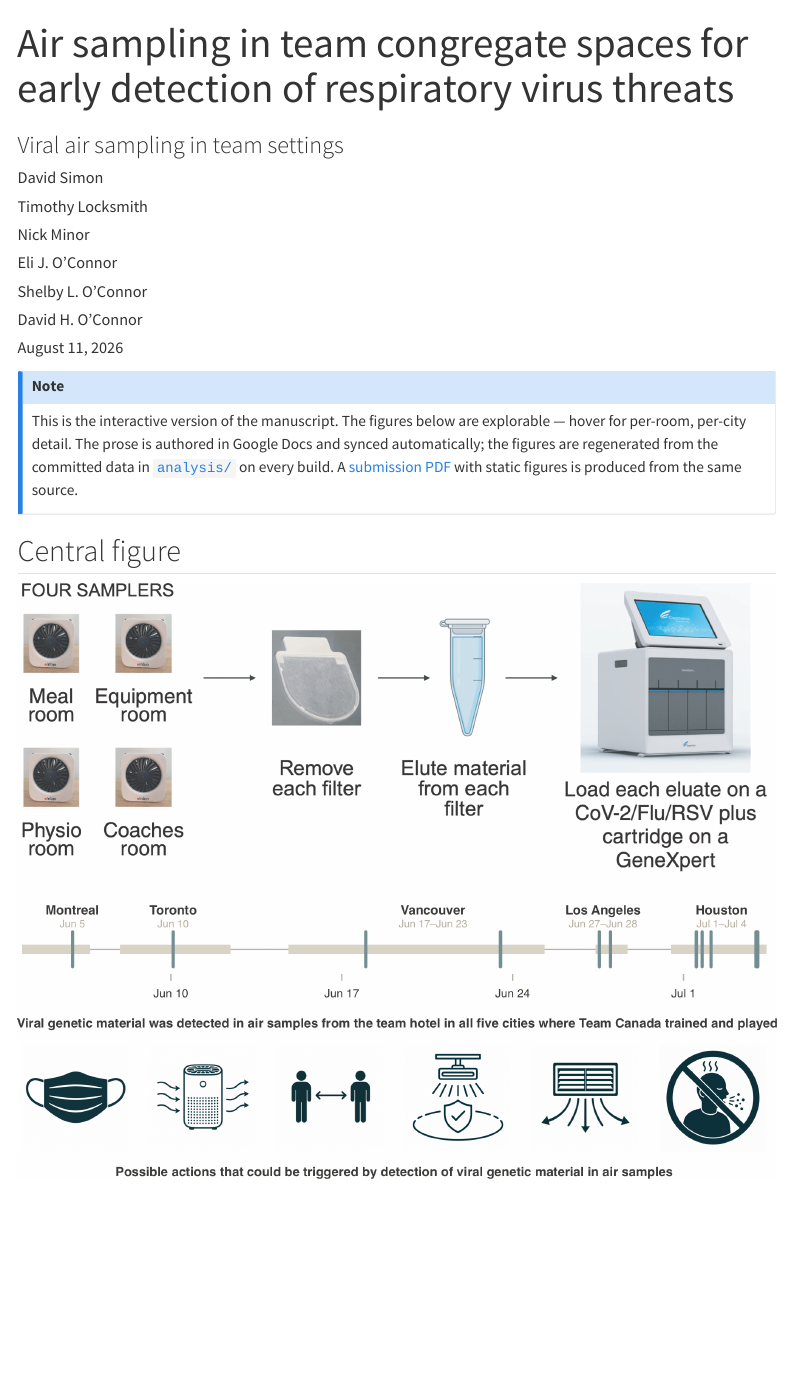
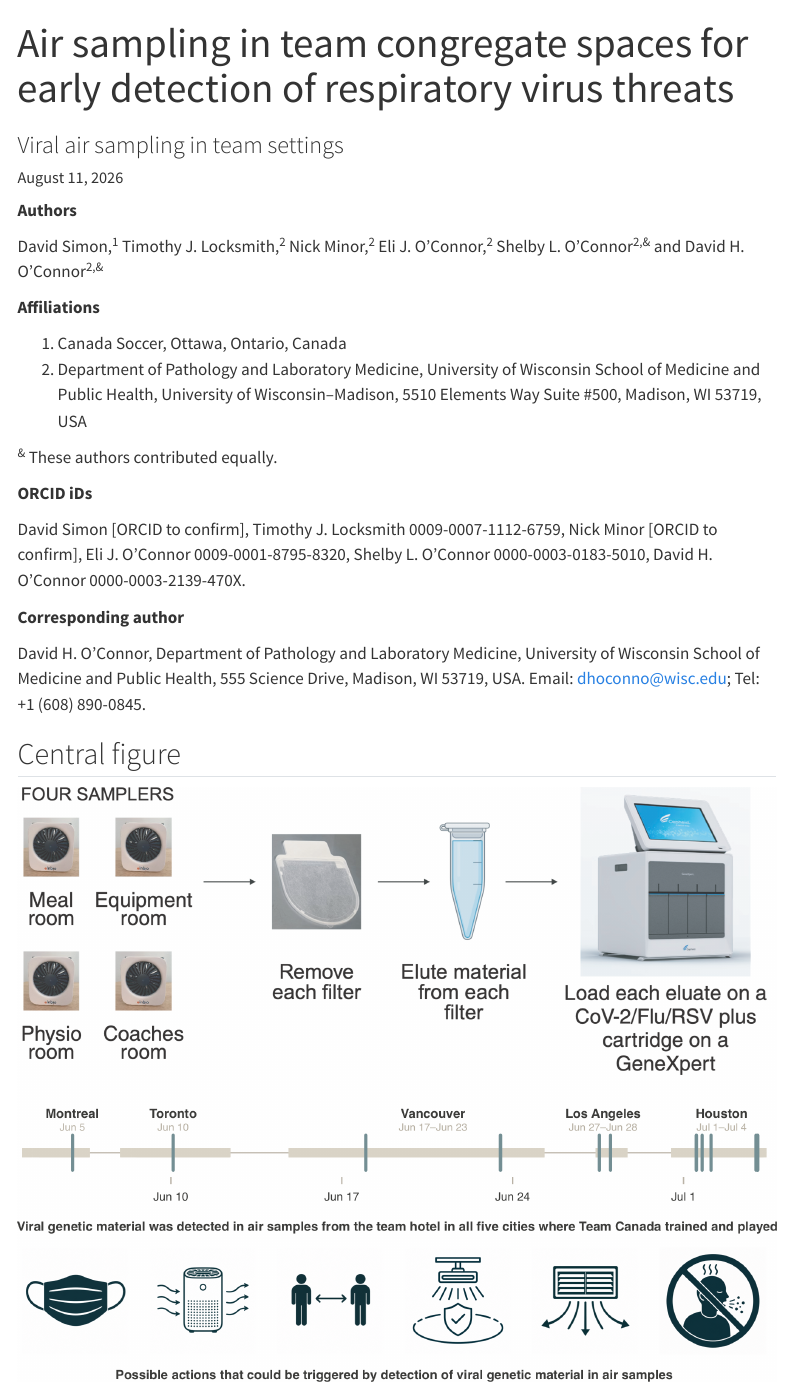
Before and after one commit to dholab/team-canada-world-cup-2026, a Quarto document (index.qmd): the page in a window 1100 px wide, from its top. Rendered offline with R 4.5, knitr and Pandoc in place of Quarto, with nearby package versions; menus at the side of the page are left out.

Commit message:
PDF: full submission front matter, per-section page breaks, figures on own pages
- Add complete front matter from the Google Doc (authors with affiliation
  markers, full affiliations, ORCID iDs, equal-contribution note, corresponding
  author with email/phone). Two ORCIDs are marked [ORCID to confirm].
- Remove the interactive-version callout box (the GitHub Pages site will be the
  interactive version once made public).
- Each major section (## heading) starts on a new page via
  \pretocmd{\subsection}{\clearpage}; each figure sits on its own page
  (fig-pos 'p' + float fractions). Bold the figure label with caption labelfont.
- Refresh the committed submission PDF (docs/) with these changes.

Co-Authored-By: Claude Opus 4.8 <noreply@anthropic.com>

```diff
--- a/_quarto.yml
+++ b/_quarto.yml
@@ -25,0 +38,4 @@ format:
+        \renewcommand{\floatpagefraction}{0.01}
+        \renewcommand{\topfraction}{0.99}
+        \renewcommand{\bottomfraction}{0.99}
+        \renewcommand{\textfraction}{0.01}
--- a/index.qmd
+++ b/index.qmd
@@ -1,4 +1,3 @@
 ---
 title: "Air sampling in team congregate spaces for early detection of respiratory virus threats"
 subtitle: "Viral air sampling in team settings"
-author:
@@ -11,11 +4,3 @@ author:
-  - name: "Eli J. O'Connor"
-    affiliations: [UW–Madison]
-  - name: "Shelby L. O'Connor"
-    affiliations: [UW–Madison]
-    note: "equal contribution"
-  - name: "David H. O'Connor"
-    affiliations: [UW–Madison]
-    note: "equal contribution; corresponding author (dhoconno@wisc.edu)"
 date: last-modified
 keywords:
   - respiratory infection
@@ -24,14 +9,26 @@ keywords:
   - public health
 ---
 
-::: {.callout-note appearance="simple"}
-This is the interactive version of the manuscript. The figures below are
-explorable — hover for per-room, per-city detail. The prose is authored in
-Google Docs and synced automatically; the figures are regenerated from the
-committed data in [`analysis/`](https://github.com/dholab/team-canada-world-cup-2026/tree/main/analysis)
-on every build. A [submission PDF](team-canada-air-sampling.pdf) with static
-figures is produced from the same source.
-:::
+**Authors**
+
+David Simon,^1^ Timothy J. Locksmith,^2^ Nick Minor,^2^ Eli J. O'Connor,^2^ Shelby L. O'Connor^2,&^ and David H. O'Connor^2,&^
+
+**Affiliations**
+
+1. Canada Soccer, Ottawa, Ontario, Canada
+2. Department of Pathology and Laboratory Medicine, University of Wisconsin School of Medicine and Public Health, University of Wisconsin–Madison, 5510 Elements Way Suite #500, Madison, WI 53719, USA
+
+^&^ These authors contributed equally.
+
+**ORCID iDs**
+
+David Simon [ORCID to confirm], Timothy J. Locksmith 0009-0007-1112-6759, Nick Minor [ORCID to confirm], Eli J. O'Connor 0009-0001-8795-8320, Shelby L. O'Connor 0000-0003-0183-5010, David H. O'Connor 0000-0003-2139-470X.
+
+**Corresponding author**
+
+David H. O'Connor, Department of Pathology and Laboratory Medicine, University of Wisconsin School of Medicine and Public Health, 555 Science Drive, Madison, WI 53719, USA. Email: dhoconno@wisc.edu; Tel: +1 (608) 890-0845.
+
+{{< pagebreak >}}
 
 ## Central figure
 
```
Also changed, not shown: _quarto.yml (12 more changed lines), index.qmd (6 more changed lines), 1 other file.
